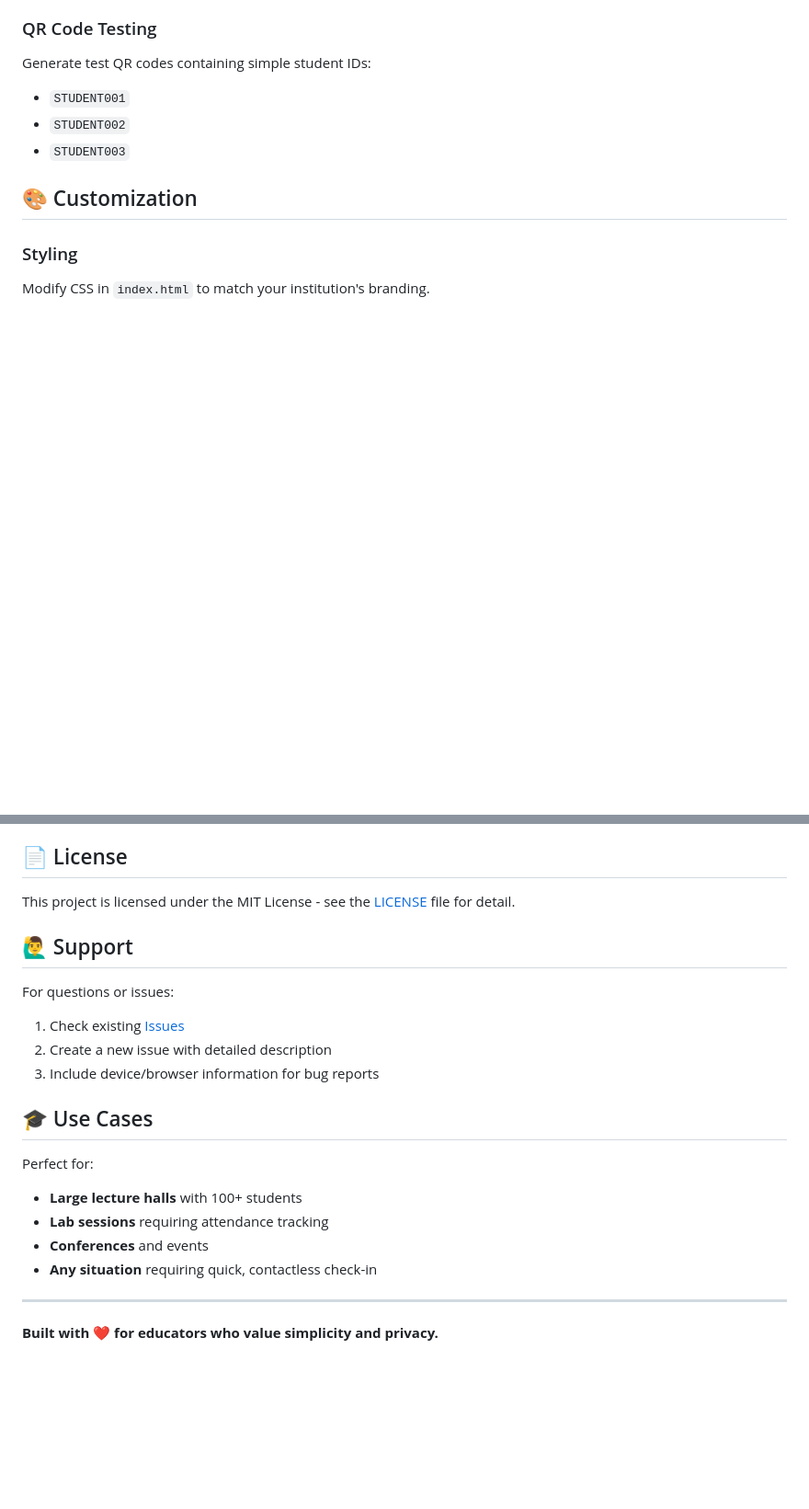
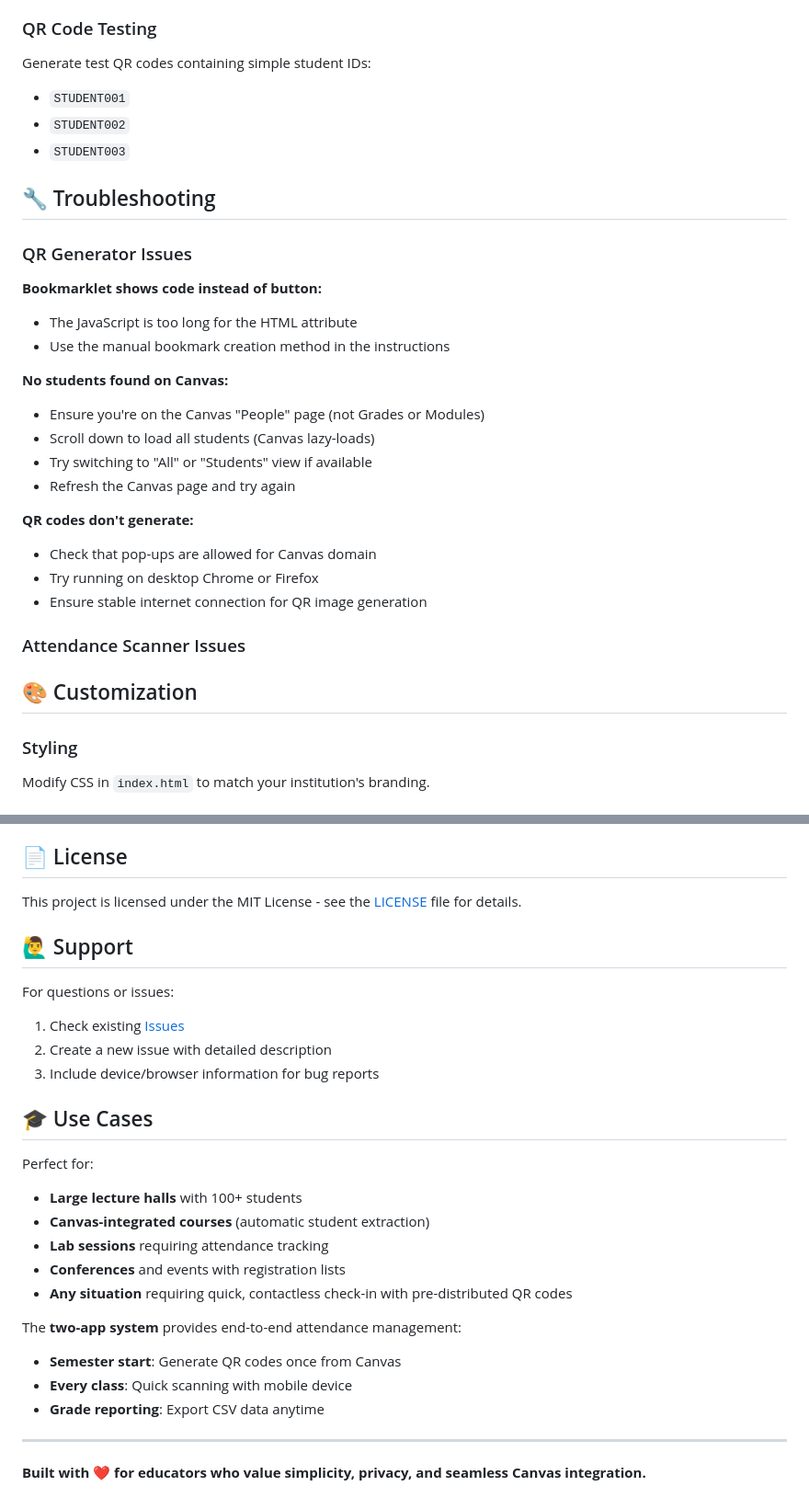
Before and after one commit to gpetruzella/ephattend, a Markdown page: README.md, 2 parts joined by grey strips. Shown at 92% size. Rendered like a GitHub page; blank space fills up the shorter version.

```diff
--- a/README.md
+++ b/README.md
@@ -124,6 +175,26 @@ Generate test QR codes containing simple student IDs:
 - `STUDENT001`
 - `STUDENT002`
 - `STUDENT003`
+
+## 🔧 Troubleshooting
+
+### QR Generator Issues
+**Bookmarklet shows code instead of button:**
+- The JavaScript is too long for the HTML attribute
+- Use the manual bookmark creation method in the instructions
+
+**No students found on Canvas:**
+- Ensure you're on the Canvas "People" page (not Grades or Modules)
+- Scroll down to load all students (Canvas lazy-loads)
+- Try switching to "All" or "Students" view if available
+- Refresh the Canvas page and try again
+
+**QR codes don't generate:**
+- Check that pop-ups are allowed for Canvas domain
+- Try running on desktop Chrome or Firefox
+- Ensure stable internet connection for QR image generation
+
+### Attendance Scanner Issues
 
 ## 🎨 Customization
 
@@ -146,7 +217,7 @@ Update the `name` field in `manifest.json` to customize the app name.
 
 ## 📄 License
 
-This project is licensed under the MIT License - see the [LICENSE](LICENSE) file for detail.
+This project is licensed under the MIT License - see the [LICENSE](LICENSE) file for details.
 
 ## 🙋‍♂️ Support
 
@@ -159,10 +230,16 @@ For questions or issues:
 
 Perfect for:
 - **Large lecture halls** with 100+ students
+- **Canvas-integrated courses** (automatic student extraction)
 - **Lab sessions** requiring attendance tracking
-- **Conferences** and events
-- **Any situation** requiring quick, contactless check-in
+- **Conferences** and events with registration lists
+- **Any situation** requiring quick, contactless check-in with pre-distributed QR codes
+
+The **two-app system** provides end-to-end attendance management:
+- **Semester start**: Generate QR codes once from Canvas
+- **Every class**: Quick scanning with mobile device
+- **Grade reporting**: Export CSV data anytime
 
 ---
 
-**Built with ❤️ for educators who value simplicity and privacy.**
+**Built with ❤️ for educators who value simplicity, privacy, and seamless Canvas integration.**
```
Also changed, not shown: other parts of README.md (+64 -13 lines).
